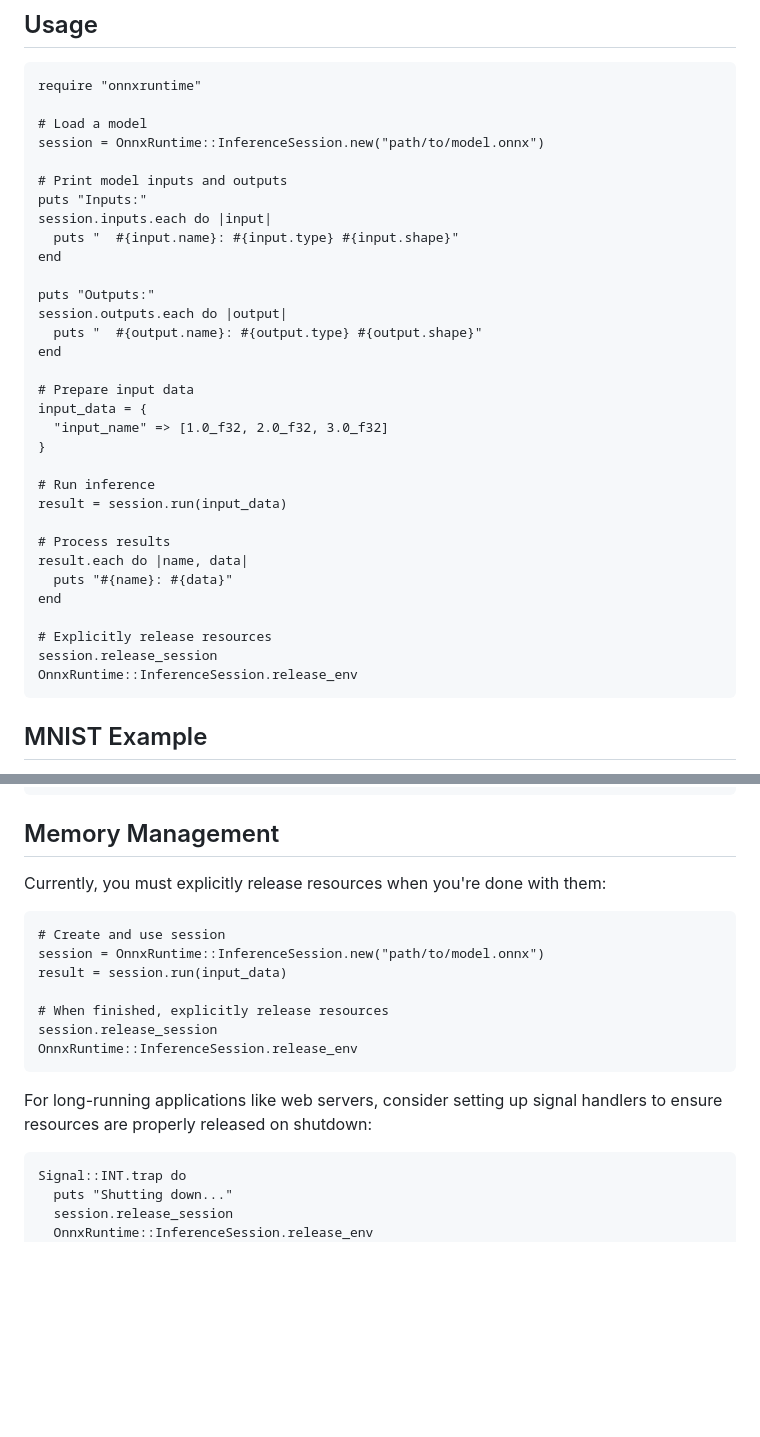
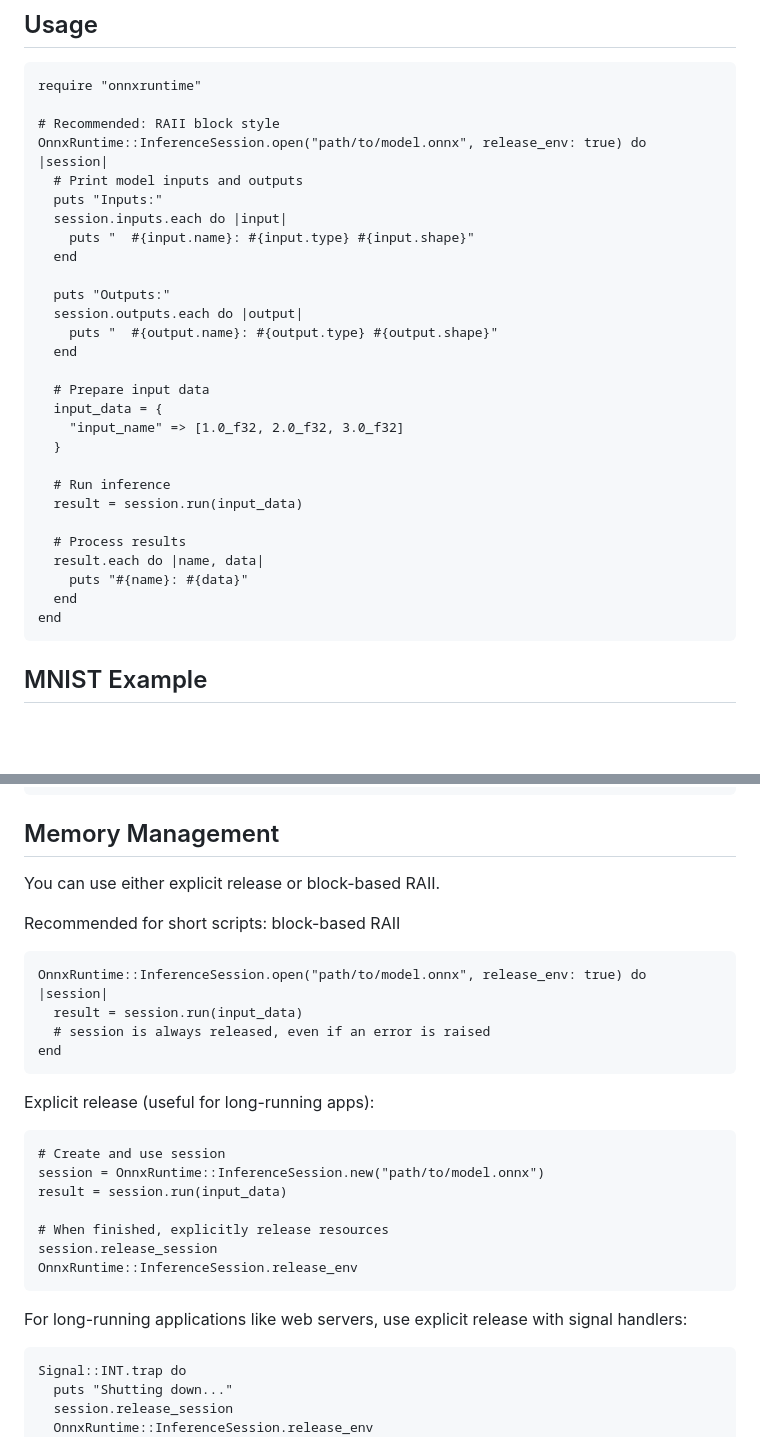
Before and after one commit to kojix2/onnxruntime.cr, a Markdown page: README.md, 2 parts joined by grey strips. Rendered like a GitHub page; blank space fills up the shorter version.

Commit message:
docs: update README.md

````diff
--- a/README.md
+++ b/README.md
@@ -48,36 +48,32 @@
 ```crystal
 require "onnxruntime"
 
-# Load a model
-session = OnnxRuntime::InferenceSession.new("path/to/model.onnx")
+# Recommended: RAII block style
+OnnxRuntime::InferenceSession.open("path/to/model.onnx", release_env: true) do |session|
+  # Print model inputs and outputs
+  puts "Inputs:"
+  session.inputs.each do |input|
+    puts "  #{input.name}: #{input.type} #{input.shape}"
+  end
 
-# Print model inputs and outputs
-puts "Inputs:"
-session.inputs.each do |input|
-  puts "  #{input.name}: #{input.type} #{input.shape}"
+  puts "Outputs:"
+  session.outputs.each do |output|
+    puts "  #{output.name}: #{output.type} #{output.shape}"
+  end
+
+  # Prepare input data
+  input_data = {
+    "input_name" => [1.0_f32, 2.0_f32, 3.0_f32]
+  }
+
+  # Run inference
+  result = session.run(input_data)
+
+  # Process results
+  result.each do |name, data|
+    puts "#{name}: #{data}"
+  end
 end
-
-puts "Outputs:"
-session.outputs.each do |output|
-  puts "  #{output.name}: #{output.type} #{output.shape}"
-end
-
-# Prepare input data
-input_data = {
-  "input_name" => [1.0_f32, 2.0_f32, 3.0_f32]
-}
-
-# Run inference
-result = session.run(input_data)
-
-# Process results
-result.each do |name, data|
-  puts "#{name}: #{data}"
-end
-
-# Explicitly release resources
-session.release_session
-OnnxRuntime::InferenceSession.release_env
 ```
 
 ## MNIST Example
@@ -110,7 +106,18 @@ OnnxRuntime::InferenceSession.release_env
 
 ## Memory Management
 
-Currently, you must explicitly release resources when you're done with them:
+You can use either explicit release or block-based RAII.
+
+Recommended for short scripts: block-based RAII
+
+```crystal
+OnnxRuntime::InferenceSession.open("path/to/model.onnx", release_env: true) do |session|
+  result = session.run(input_data)
+  # session is always released, even if an error is raised
+end
+```
+
+Explicit release (useful for long-running apps):
 
 ```crystal
 # Create and use session
@@ -122,7 +129,7 @@ session.release_session
 OnnxRuntime::InferenceSession.release_env
 ```
 
-For long-running applications like web servers, consider setting up signal handlers to ensure resources are properly released on shutdown:
+For long-running applications like web servers, use explicit release with signal handlers:
 
 ```crystal
 Signal::INT.trap do
````
Also changed, not shown: DEVELOPMENT.md (+19 -0 lines).
